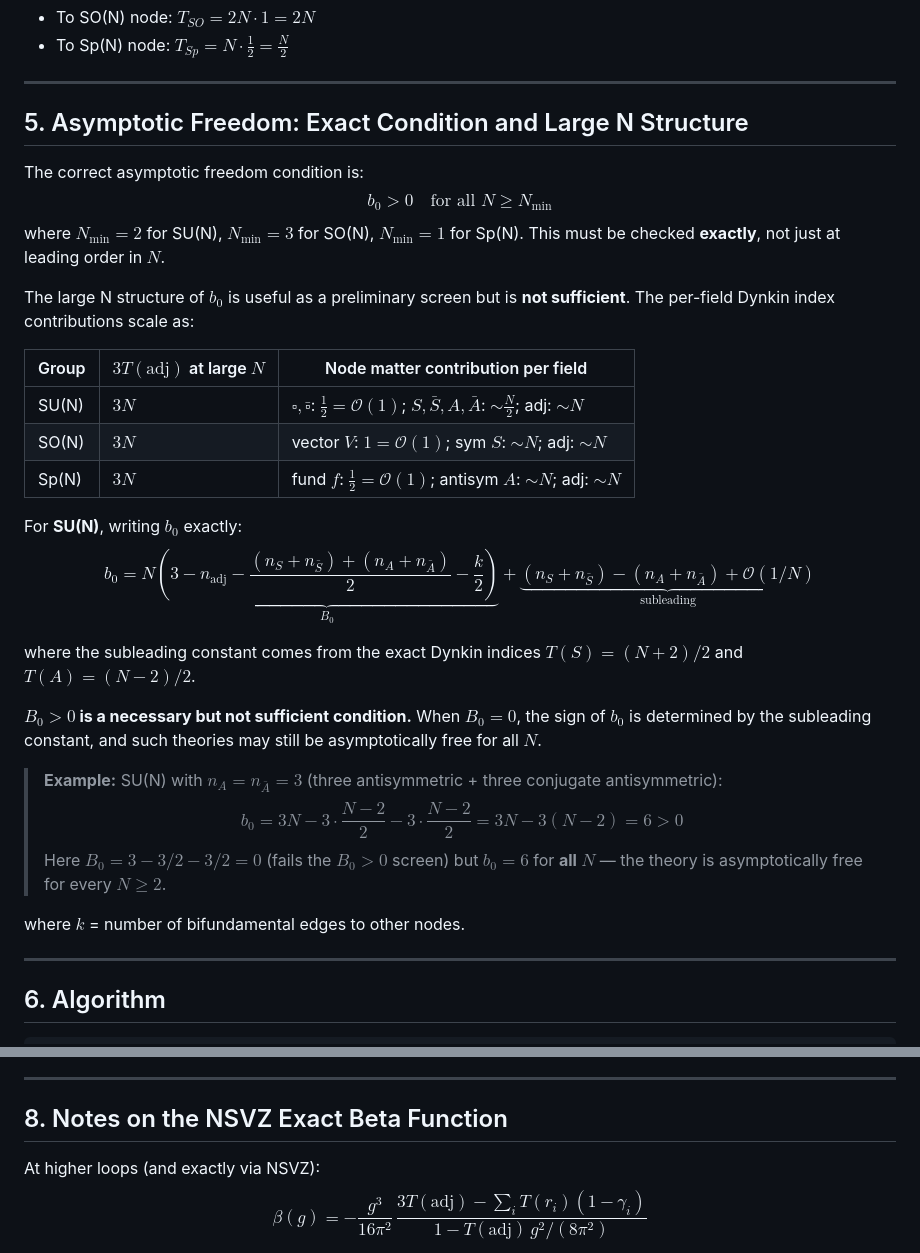
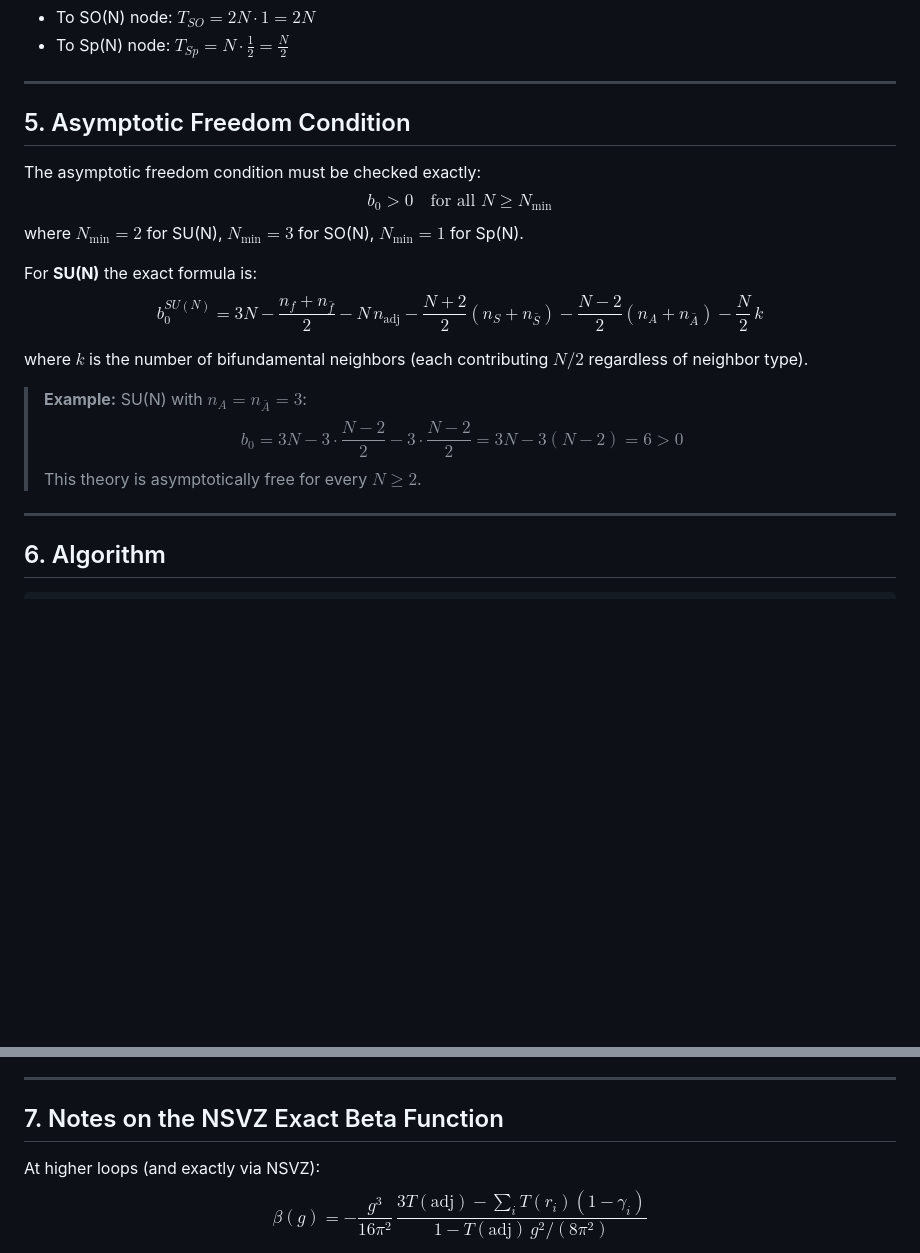
Before and after one commit to cms1308/quiver, a Markdown page: module1_beta_functions.md, 2 parts joined by grey strips. Rendered like a GitHub page; blank space fills up the shorter version.

Commit message:
Simplify §5: state exact AF condition directly; fix §8→§7 numbering
Remove B_0 language, large N table, and meta-commentary. State the
exact b_0 > 0 condition and formula cleanly, with the n_A=n_Abar=3
example. Rename §8 to §7 to close the numbering gap left when
Simple Examples was removed in an earlier edit.

Co-Authored-By: Claude Sonnet 4.6 <noreply@anthropic.com>

```diff
--- a/module1_beta_functions.md
+++ b/module1_beta_functions.md
@@ -141,32 +141,20 @@ Note: the Dynkin index contributions to $b_0$ are identical for $(\square, \bar{
 
 ---
 
-## 5. Asymptotic Freedom: Exact Condition and Large N Structure
+## 5. Asymptotic Freedom Condition
 
-The correct asymptotic freedom condition is:
+The asymptotic freedom condition must be checked exactly:
 $$b_0 > 0 \quad \text{for all } N \geq N_{\min}$$
-where $N_{\min} = 2$ for SU(N), $N_{\min} = 3$ for SO(N), $N_{\min} = 1$ for Sp(N). This must be checked **exactly**, not just at leading order in $N$.
+where $N_{\min} = 2$ for SU(N), $N_{\min} = 3$ for SO(N), $N_{\min} = 1$ for Sp(N).
 
-The large N structure of $b_0$ is useful as a preliminary screen but is **not sufficient**. The per-field Dynkin index contributions scale as:
+For **SU(N)** the exact formula is:
+$$b_0^{SU(N)} = 3N - \frac{n_f + n_{\bar{f}}}{2} - N\,n_{\mathrm{adj}} - \frac{N+2}{2}(n_S + n_{\bar{S}}) - \frac{N-2}{2}(n_A + n_{\bar{A}}) - \frac{N}{2}\,k$$
 
-| Group | $3T(\mathrm{adj})$ at large $N$ | Node matter contribution per field |
-|-------|-------------------------------|----------------------------|
-| SU(N) | $3N$ | $\square, \bar{\square}$: $\frac{1}{2} = \mathcal{O}(1)$; $S, \bar{S}, A, \bar{A}$: $\sim \frac{N}{2}$; adj: $\sim N$ |
-| SO(N) | $3N$ | vector $V$: $1 = \mathcal{O}(1)$; sym $S$: $\sim N$; adj: $\sim N$ |
-| Sp(N) | $3N$ | fund $f$: $\frac{1}{2} = \mathcal{O}(1)$; antisym $A$: $\sim N$; adj: $\sim N$ |
+where $k$ is the number of bifundamental neighbors (each contributing $N/2$ regardless of neighbor type).
 
-For **SU(N)**, writing $b_0$ exactly:
-$$b_0 = N \underbrace{\left(3 - n_{\mathrm{adj}} - \frac{(n_S + n_{\bar{S}}) + (n_A + n_{\bar{A}})}{2} - \frac{k}{2}\right)}_{B_0} + \underbrace{(n_S + n_{\bar{S}}) - (n_A + n_{\bar{A}}) + \mathcal{O}(1/N)}_{\text{subleading}}$$
-
-where the subleading constant comes from the exact Dynkin indices $T(S) = (N+2)/2$ and $T(A) = (N-2)/2$.
-
-**$B_0 > 0$ is a necessary but not sufficient condition.** When $B_0 = 0$, the sign of $b_0$ is determined by the subleading constant, and such theories may still be asymptotically free for all $N$.
-
-> **Example:** SU(N) with $n_A = n_{\bar{A}} = 3$ (three antisymmetric + three conjugate antisymmetric):
+> **Example:** SU(N) with $n_A = n_{\bar{A}} = 3$:
 > $$b_0 = 3N - 3\cdot\frac{N-2}{2} - 3\cdot\frac{N-2}{2} = 3N - 3(N-2) = 6 > 0$$
-> Here $B_0 = 3 - 3/2 - 3/2 = 0$ (fails the $B_0 > 0$ screen) but $b_0 = 6$ for **all** $N$ — the theory is asymptotically free for every $N \geq 2$.
-
-where $k$ = number of bifundamental edges to other nodes.
+> This theory is asymptotically free for every $N \geq 2$.
 
 ---
 
@@ -195,7 +183,7 @@ for each quiver candidate Q:
 
 ---
 
-## 8. Notes on the NSVZ Exact Beta Function
+## 7. Notes on the NSVZ Exact Beta Function
 
 At higher loops (and exactly via NSVZ):
 $$\beta(g) = -\frac{g^3}{16\pi^2}\,\frac{3T(\mathrm{adj}) - \sum_i T(r_i)(1 - \gamma_i)}{1 - T(\mathrm{adj})\,g^2/(8\pi^2)}$$
```
